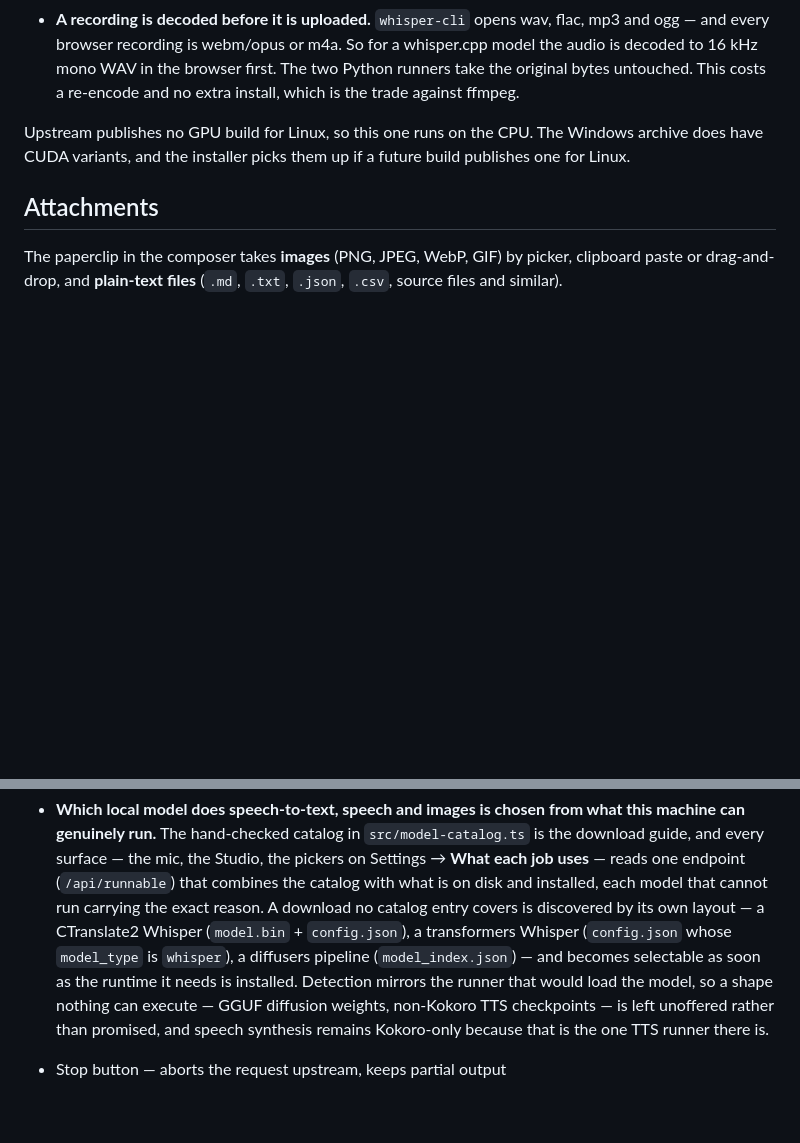
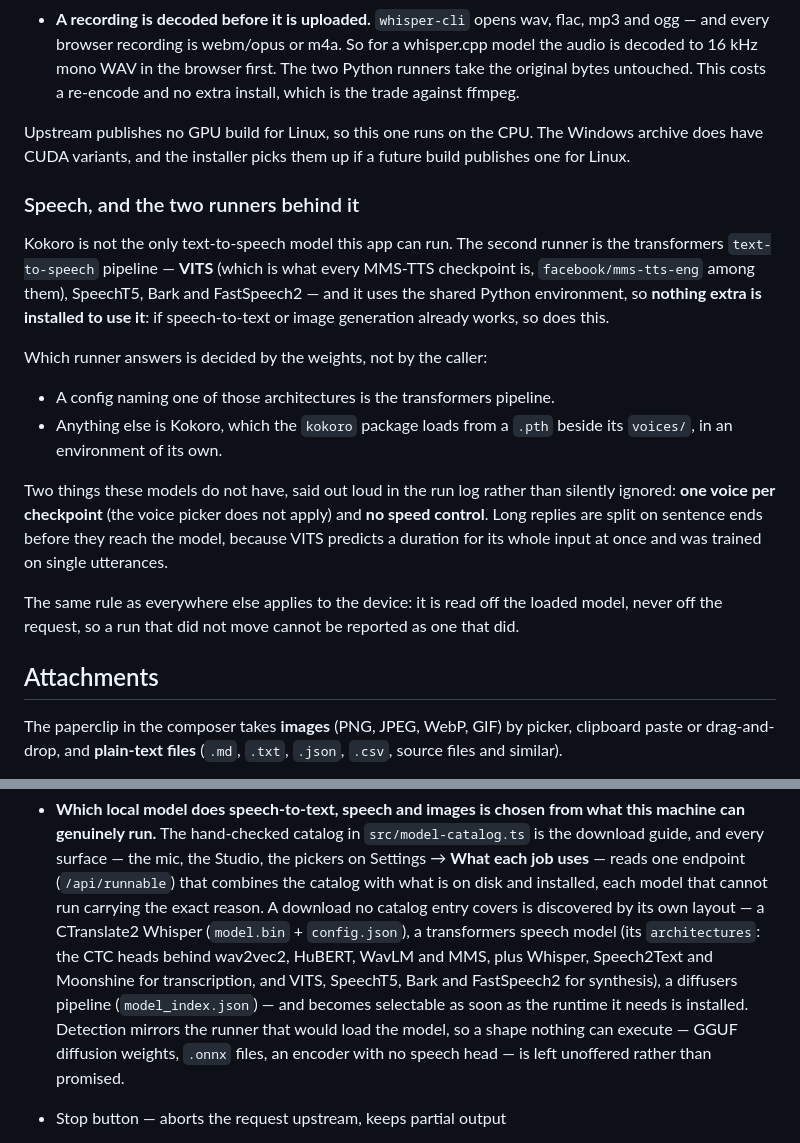
Before and after one commit to Lhordstarr/starr_mx, a Markdown page: README.md, 2 parts joined by grey strips. Drawn GitHub-style; blank space fills up the shorter version.

Commit message:
docs: the speech models the app runs, and how it decides

```diff
--- a/README.md
+++ b/README.md
@@ -181,6 +181,31 @@ Upstream publishes no GPU build for Linux, so this one runs on the CPU. The
 Windows archive does have CUDA variants, and the installer picks them up if a
 future build publishes one for Linux.
 
+### Speech, and the two runners behind it
+
+Kokoro is not the only text-to-speech model this app can run. The second runner
+is the transformers `text-to-speech` pipeline — **VITS** (which is what every
+MMS-TTS checkpoint is, `facebook/mms-tts-eng` among them), SpeechT5, Bark and
+FastSpeech2 — and it uses the shared Python environment, so **nothing extra is
+installed to use it**: if speech-to-text or image generation already works, so
+does this.
+
+Which runner answers is decided by the weights, not by the caller:
+
+  - A config naming one of those architectures is the transformers pipeline.
+  - Anything else is Kokoro, which the `kokoro` package loads from a `.pth`
+    beside its `voices/`, in an environment of its own.
+
+Two things these models do not have, said out loud in the run log rather than
+silently ignored: **one voice per checkpoint** (the voice picker does not apply)
+and **no speed control**. Long replies are split on sentence ends before they
+reach the model, because VITS predicts a duration for its whole input at once
+and was trained on single utterances.
+
+The same rule as everywhere else applies to the device: it is read off the
+loaded model, never off the request, so a run that did not move cannot be
+reported as one that did.
+
 ## Attachments
 
 The paperclip in the composer takes **images** (PNG, JPEG, WebP, GIF) by picker,
@@ -328,13 +353,14 @@ public/                   chat UI (no build step, no framework)
   endpoint (`/api/runnable`) that combines the catalog with what is on disk
   and installed, each model that cannot run carrying the exact reason. A
   download no catalog entry covers is discovered by its own layout — a
-  CTranslate2 Whisper (`model.bin` + `config.json`), a transformers Whisper
-  (`config.json` whose `model_type` is `whisper`), a diffusers pipeline
+  CTranslate2 Whisper (`model.bin` + `config.json`), a transformers speech
+  model (its `architectures`: the CTC heads behind wav2vec2, HuBERT, WavLM and
+  MMS, plus Whisper, Speech2Text and Moonshine for transcription, and VITS,
+  SpeechT5, Bark and FastSpeech2 for synthesis), a diffusers pipeline
   (`model_index.json`) — and becomes selectable as soon as the runtime it
   needs is installed. Detection mirrors the runner that would load the model,
-  so a shape nothing can execute — GGUF diffusion weights, non-Kokoro TTS
-  checkpoints — is left unoffered rather than promised, and speech synthesis
-  remains Kokoro-only because that is the one TTS runner there is.
+  so a shape nothing can execute — GGUF diffusion weights, `.onnx` files, an
+  encoder with no speech head — is left unoffered rather than promised.
 - Stop button — aborts the request upstream, keeps partial output
 - **A resource manager**, opened from the Resources box on the chat page. It
   lists everything this machine is actually doing for you and lets you stop it.
```
